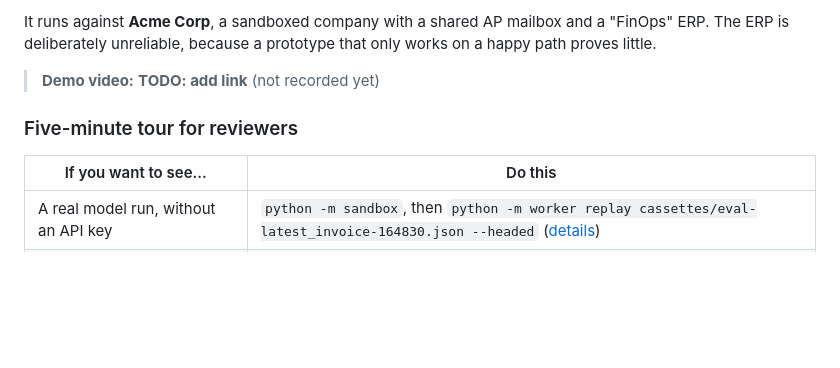
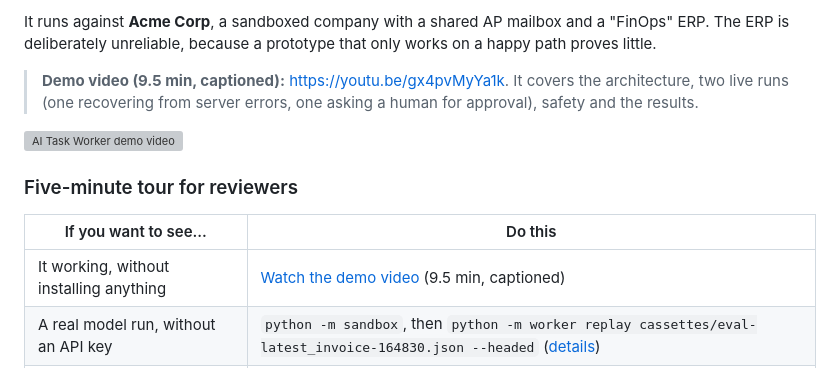
Before and after one commit to ShivamPratap16/ai-task-worker, a Markdown page: README.md, the part around the change. Drawn GitHub-style; blank space fills up the shorter version; grey boxes are pictures that could not be loaded.

Commit message:
README: link the demo video
Co-Authored-By: Claude Opus 5.5 <noreply@anthropic.com>

```diff
--- a/README.md
+++ b/README.md
@@ -16,11 +16,14 @@ The worker then:
 
 It runs against **Acme Corp**, a sandboxed company with a shared AP mailbox and a "FinOps" ERP. The ERP is deliberately unreliable, because a prototype that only works on a happy path proves little.
 
-> **Demo video:** **TODO: add link** (not recorded yet)
+> **Demo video (9.5 min, captioned):** https://youtu.be/gx4pvMyYa1k. It covers the architecture, two live runs (one recovering from server errors, one asking a human for approval), safety and the results.
+
+[![AI Task Worker demo video](https://img.youtube.com/vi/gx4pvMyYa1k/hqdefault.jpg)](https://youtu.be/gx4pvMyYa1k)
 
 ### Five-minute tour for reviewers
 | If you want to see... | Do this |
 |---|---|
+| It working, without installing anything | [Watch the demo video](https://youtu.be/gx4pvMyYa1k) (9.5 min, captioned) |
 | A real model run, without an API key | `python -m sandbox`, then `python -m worker replay cassettes/eval-latest_invoice-164830.json --headed` ([details](#watch-a-recorded-run-without-an-api-key)) |
 | That the safety claims hold whatever the model does | `python -m pytest tests/test_injection.py tests/test_agent_loop.py` (no key; a scripted, fully persuaded model cannot get a payment through) |
 | How well it actually works | [Evaluation results](#results): 7 task types graded on the sandbox's real state, not on the agent's report |
```
